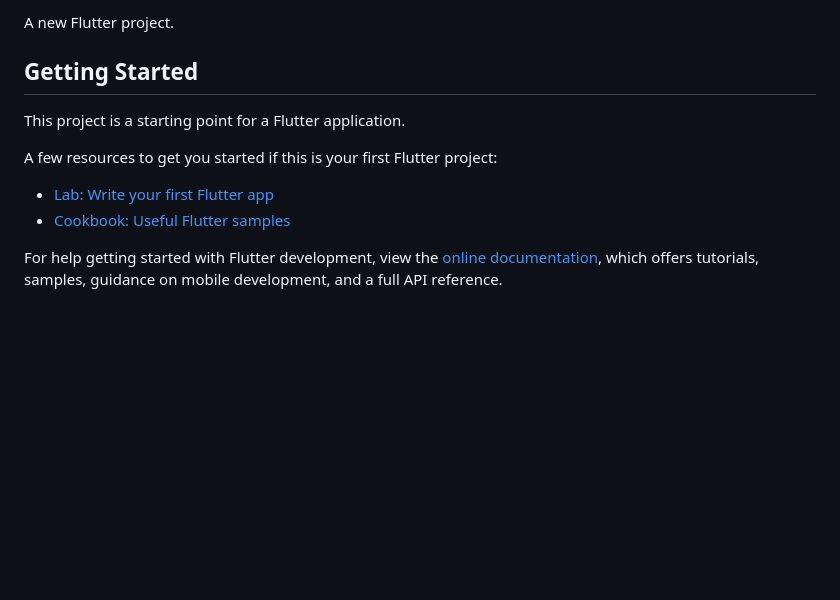
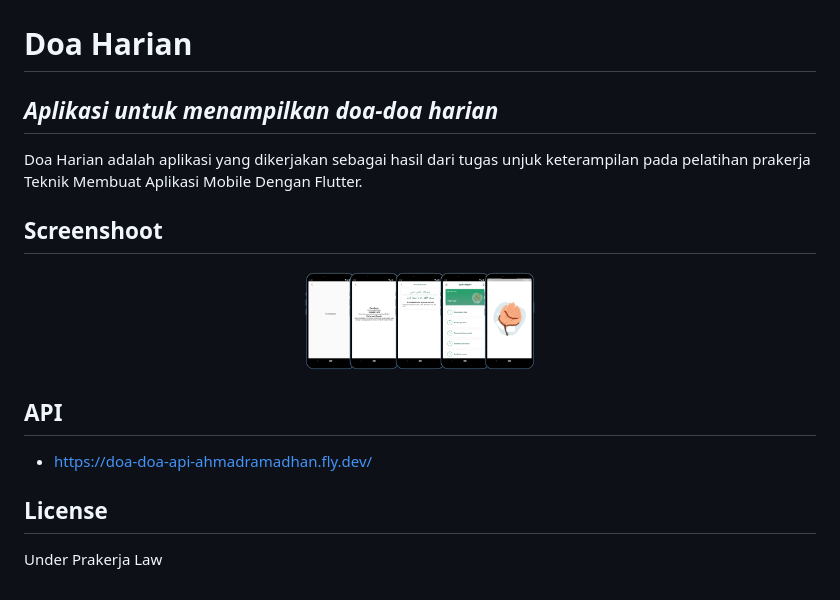
Before and after one commit to dimassubaktian/unjuk_keterampilan, a Markdown page: README.md, the part around the change printed below. Rendered like a GitHub page; pictures changed too: assets/images/screenshoot.png (added); blank space fills up the shorter version.

```diff
--- a/README.md
+++ b/README.md
@@ -2,15 +4,18 @@
 
-A new Flutter project.
 
-## Getting Started
+# Doa Harian
+## _Aplikasi untuk menampilkan doa-doa harian_
 
-This project is a starting point for a Flutter application.
+Doa Harian adalah aplikasi yang dikerjakan sebagai hasil dari tugas unjuk keterampilan pada pelatihan prakerja Teknik Membuat Aplikasi Mobile Dengan Flutter.
 
-A few resources to get you started if this is your first Flutter project:
+## Screenshoot
+<div align="center">
+<img src="assets/images/screenshoot.png?raw=true" width=30%>
+</div>
 
-- [Lab: Write your first Flutter app](https://docs.flutter.dev/get-started/codelab)
-- [Cookbook: Useful Flutter samples](https://docs.flutter.dev/cookbook)
+## API
+- https://doa-doa-api-ahmadramadhan.fly.dev/
 
-For help getting started with Flutter development, view the
-[online documentation](https://docs.flutter.dev/), which offers tutorials,
-samples, guidance on mobile development, and a full API reference.
+## License
+
+Under Prakerja Law
```
Also changed, not shown: other parts of README.md (+3 -1 lines), assets/images/mockup-grid.png (added).
